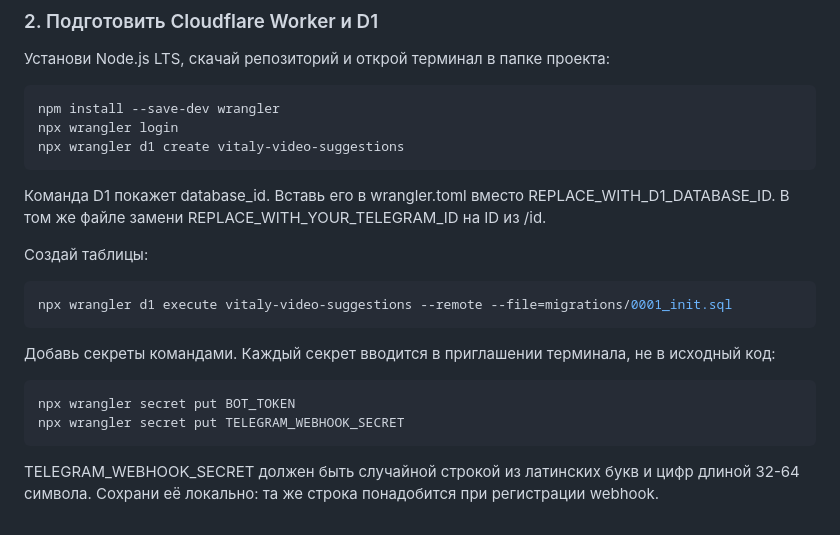
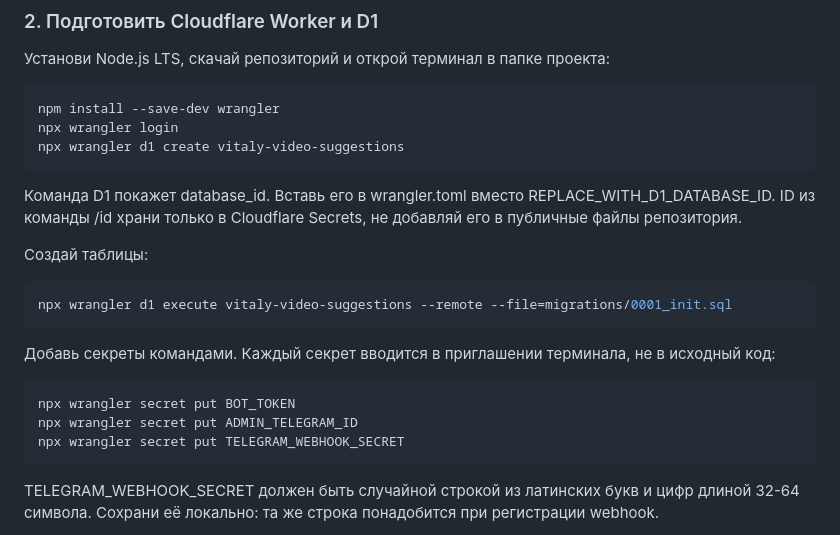
Before and after one commit to Dharma2500/Vitaly-Video-Suggestions, a Markdown page: README.md, the part around the change. GitHub-like rendering.

Commit message:
Keep administrator Telegram ID in Cloudflare Secrets

```diff
--- a/README.md
+++ b/README.md
@@ -40,7 +40,7 @@ npx wrangler login
 npx wrangler d1 create vitaly-video-suggestions
 ~~~
 
-Команда D1 покажет database_id. Вставь его в wrangler.toml вместо REPLACE_WITH_D1_DATABASE_ID. В том же файле замени REPLACE_WITH_YOUR_TELEGRAM_ID на ID из /id.
+Команда D1 покажет database_id. Вставь его в wrangler.toml вместо REPLACE_WITH_D1_DATABASE_ID. ID из команды /id храни только в Cloudflare Secrets, не добавляй его в публичные файлы репозитория.
 
 Создай таблицы:
 
@@ -52,6 +52,7 @@ npx wrangler d1 execute vitaly-video-suggestions --remote --file=migrations/0001
 
 ~~~powershell
 npx wrangler secret put BOT_TOKEN
+npx wrangler secret put ADMIN_TELEGRAM_ID
 npx wrangler secret put TELEGRAM_WEBHOOK_SECRET
 ~~~
 
```
